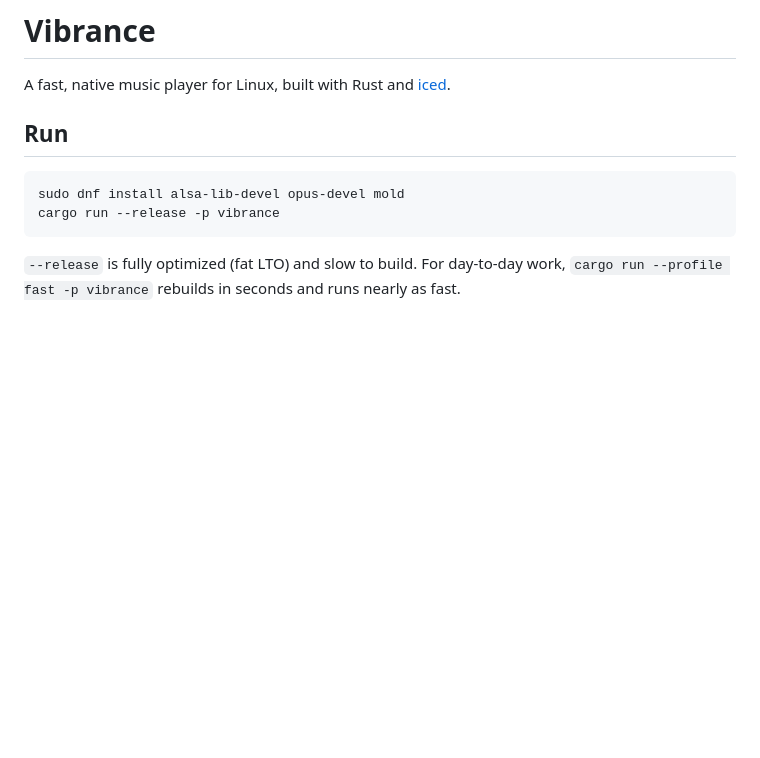
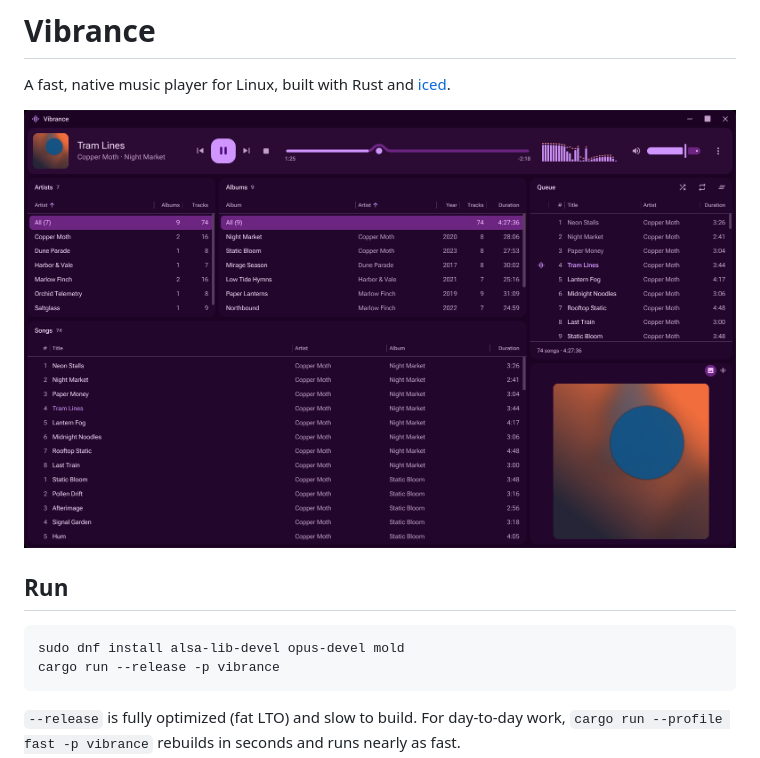
Before and after one commit to logancrmp/vibrance, a Markdown page: README.md, the part around the change. Drawn GitHub-style; pictures changed too: docs/screenshot.png (added); blank space fills up the shorter version.

Commit message:
Add a screenshot to the README
The main window playing from a demo library of invented bands with
generated covers.

Co-Authored-By: Claude Opus 5.5 <noreply@anthropic.com>
Claude-Session: https://claude.ai/code/session_01V3U2RDrAkDzSUekit44a5L

```diff
--- a/README.md
+++ b/README.md
@@ -1,6 +1,8 @@
 # Vibrance
 
 A fast, native music player for Linux, built with Rust and [iced](https://iced.rs).
+
+![Vibrance playing an album: the library panes, the queue, and the album art](docs/screenshot.png)
 
 ## Run
 
```
